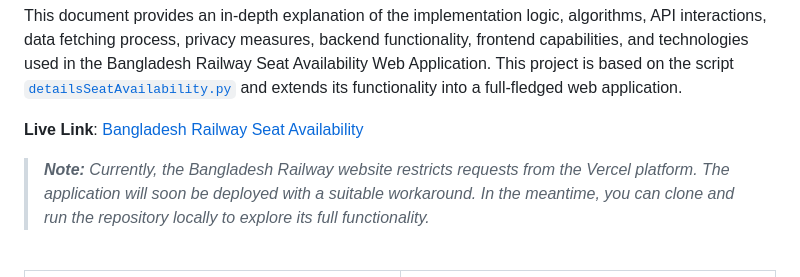
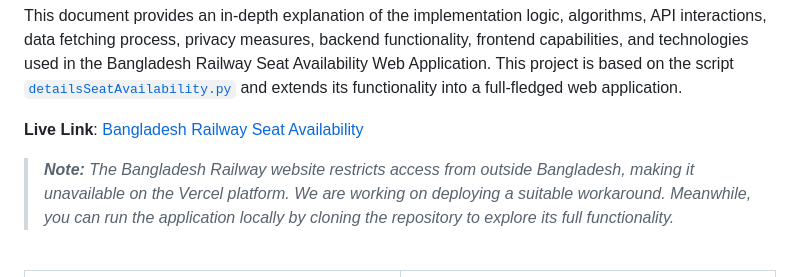
Before and after one commit to nishatrhythm/Bangladesh-Railway-Train-Seat-Availability-Web-Application, a Markdown page: README.md, the part around the change. Rendered like a GitHub page.

```diff
--- a/README.md
+++ b/README.md
@@ -3,7 +3,7 @@
 This document provides an in-depth explanation of the implementation logic, algorithms, API interactions, data fetching process, privacy measures, backend functionality, frontend capabilities, and technologies used in the Bangladesh Railway Seat Availability Web Application. This project is based on the script [`detailsSeatAvailability.py`](https://github.com/nishatrhythm/Bangladesh-Railway-Segmented-Seat-Matrix-and-Details-Seat-Availabilty/blob/main/detailsSeatAvailability.py) and extends its functionality into a full-fledged web application.
 
 **Live Link**: [Bangladesh Railway Seat Availability](https://trainseat.vercel.app/)
-> _**Note:** Currently, the Bangladesh Railway website restricts requests from the Vercel platform. The application will soon be deployed with a suitable workaround. In the meantime, you can clone and run the repository locally to explore its full functionality._
+> _**Note:** The Bangladesh Railway website restricts access from outside Bangladesh, making it unavailable on the Vercel platform. We are working on deploying a suitable workaround. Meanwhile, you can run the application locally by cloning the repository to explore its full functionality._
 
 <br>
 
```
